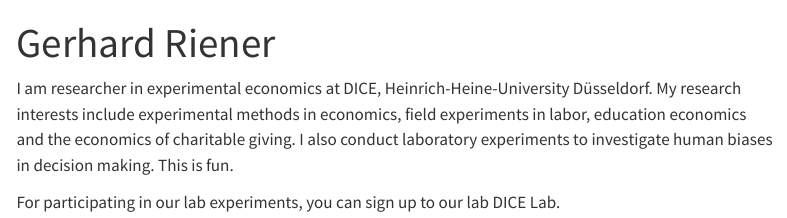
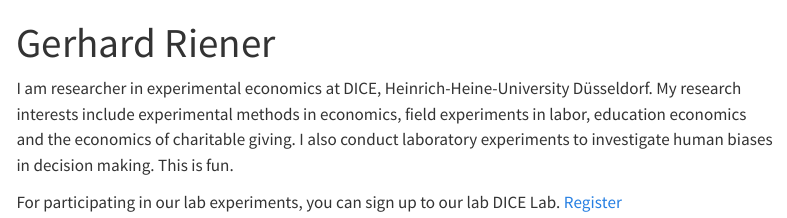
Before and after one commit to gerhardriener/gerhardriener.github.io, a Quarto document (index.qmd): the page in a window 1100 px wide, from its top. Rendered offline with R 4.5, knitr and Pandoc in place of Quarto, with nearby package versions; menus at the side of the page are left out.

Commit message:
update dice lab

```diff
--- a/index.qmd
+++ b/index.qmd
@@ -2,9 +2,6 @@
 title: "Gerhard Riener"
 ---
 
-I am researcher in experimental economics at DICE, Heinrich-Heine-University Düsseldorf. My research interests include experimental methods in economics, field experiments in labor, education economics and the economics of charitable giving. I also conduct laboratory experiments to investigate human biases in decision making.
-This is fun.
+I am researcher in experimental economics at DICE, Heinrich-Heine-University Düsseldorf. My research interests include experimental methods in economics, field experiments in labor, education economics and the economics of charitable giving. I also conduct laboratory experiments to investigate human biases in decision making. This is fun.
 
-
-
-For participating in our lab experiments, you can sign up to our lab DICE Lab.
+For participating in our lab experiments, you can sign up to our lab DICE Lab. [Register](https://www.dice.hhu.de/forschung-dice/dicelab)
```
Also changed, not shown: research.qmd (+0 -2 lines), .quarto/crossref/about.qmd/about.html.json, .quarto/crossref/index.qmd/index.html.json, .quarto/crossref/publications.qmd/publications.html.json, 1 other file.
